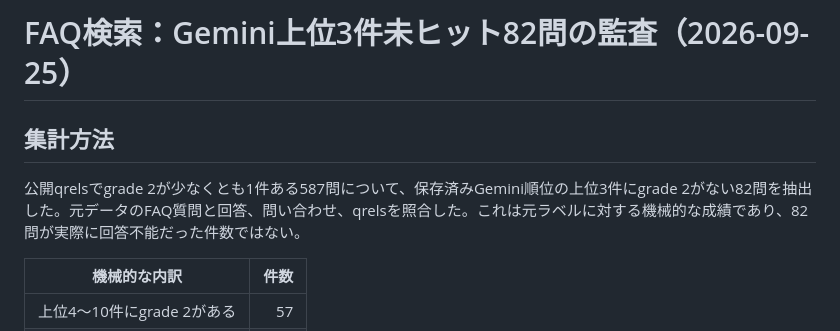
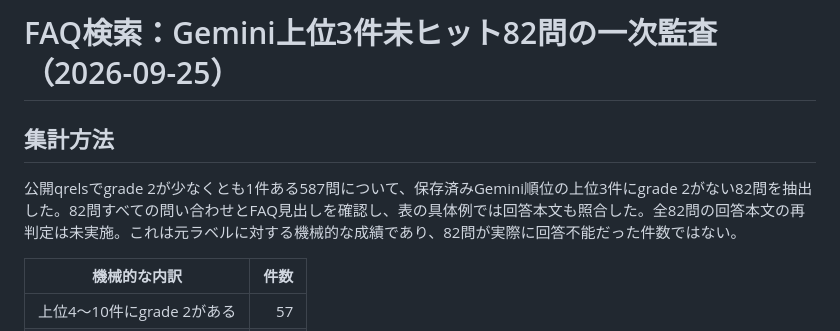
Before and after one commit to takatama/faq-search-experiment, a Markdown page: results/independent-failure-audit.md, the part around the change. Rendered like a GitHub page.

Commit message:
Clarify that answer audit is preliminary [skip ci]

```diff
--- a/results/independent-failure-audit.md
+++ b/results/independent-failure-audit.md
@@ -1,8 +1,8 @@
-# FAQ検索：Gemini上位3件未ヒット82問の監査（2026-09-25）
+# FAQ検索：Gemini上位3件未ヒット82問の一次監査（2026-09-25）
 
 ## 集計方法
 
-公開qrelsでgrade 2が少なくとも1件ある587問について、保存済みGemini順位の上位3件にgrade 2がない82問を抽出した。元データのFAQ質問と回答、問い合わせ、qrelsを照合した。これは元ラベルに対する機械的な成績であり、82問が実際に回答不能だった件数ではない。
+公開qrelsでgrade 2が少なくとも1件ある587問について、保存済みGemini順位の上位3件にgrade 2がない82問を抽出した。82問すべての問い合わせとFAQ見出しを確認し、表の具体例では回答本文も照合した。全82問の回答本文の再判定は未実施。これは元ラベルに対する機械的な成績であり、82問が実際に回答不能だった件数ではない。
 
 | 機械的な内訳 | 件数 |
 |---|---:|
```
